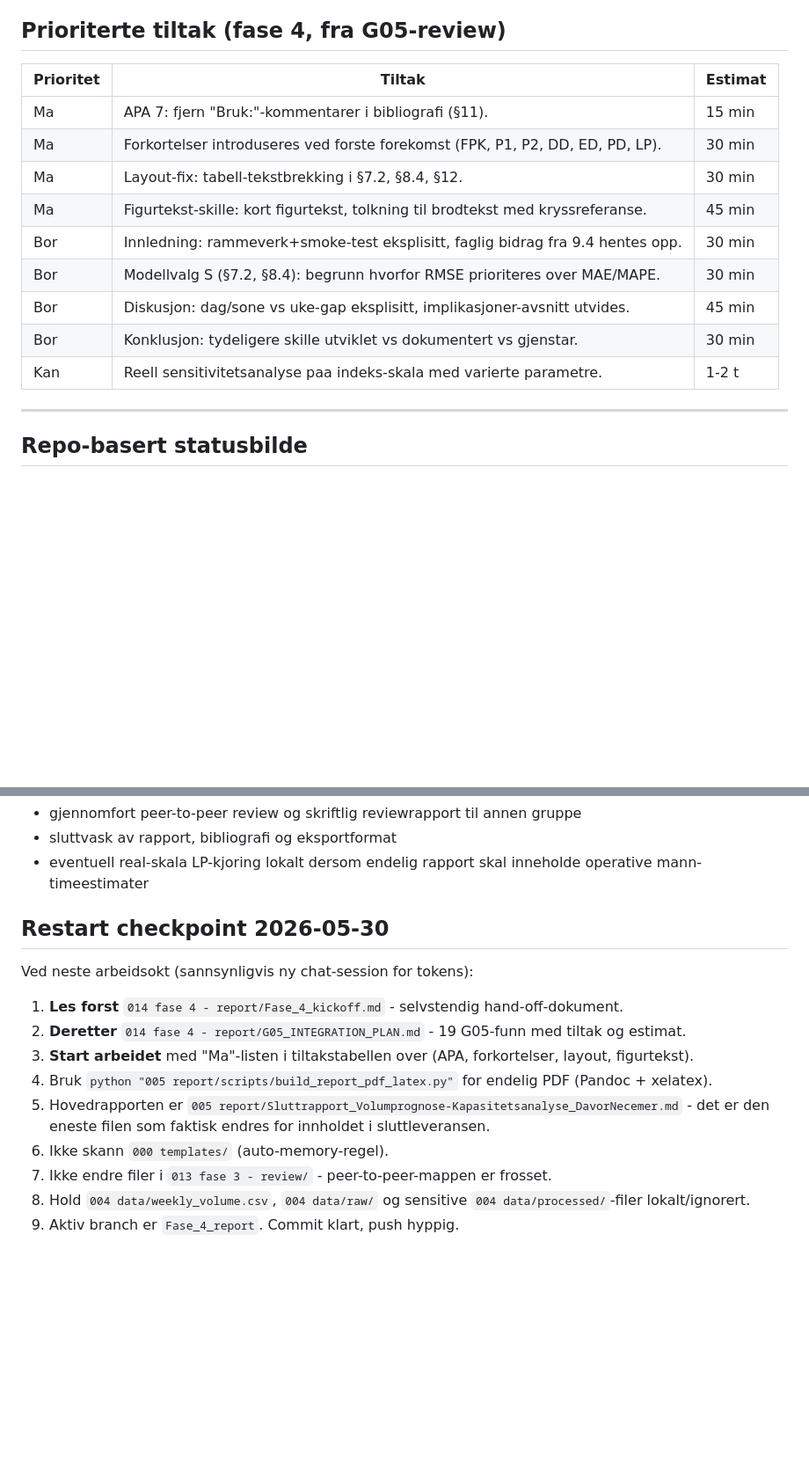
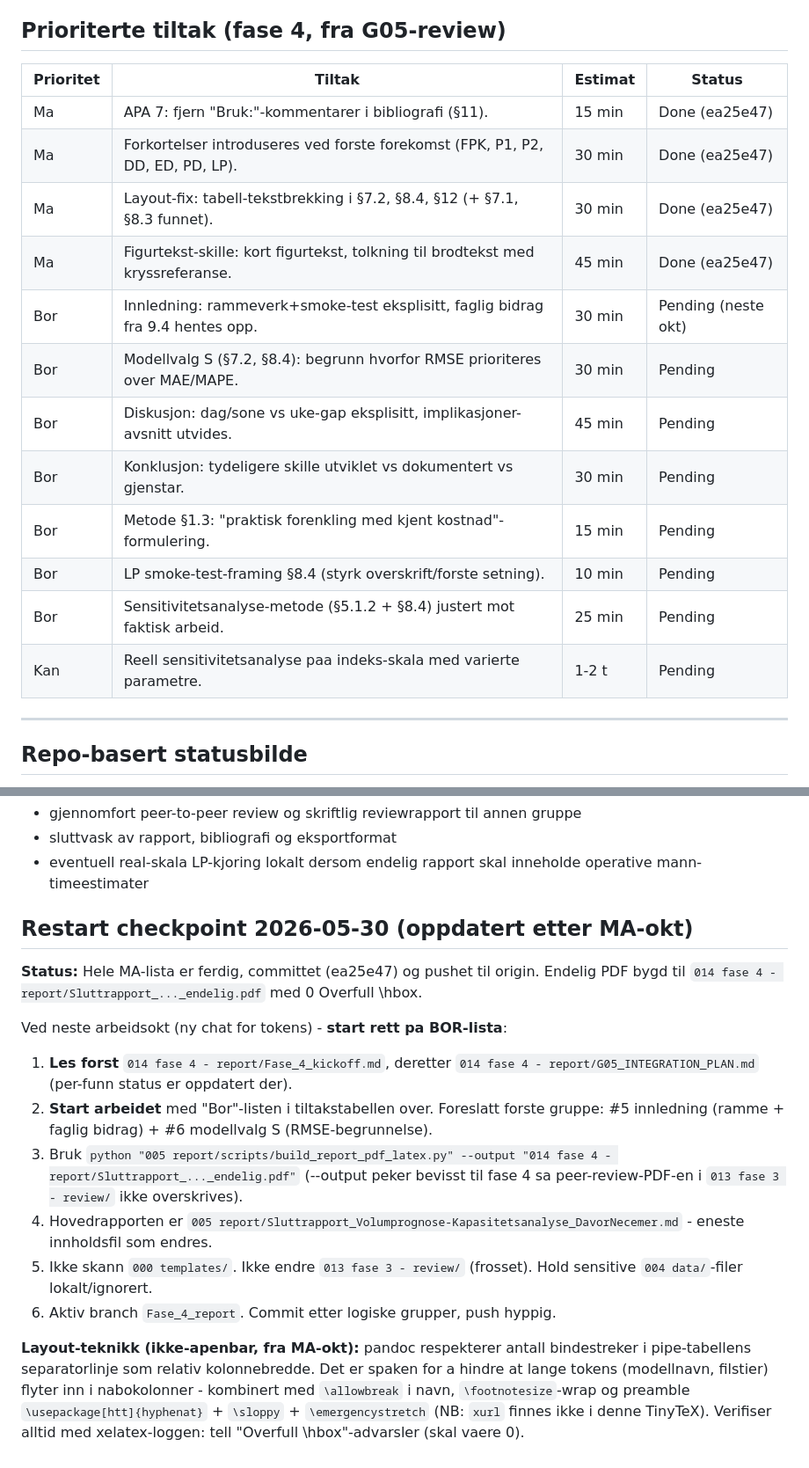
Before and after one commit to LOG650/G06-davor-necemer-individuell, a Markdown page: 012 fase 2 - plan/status.md, 2 parts joined by grey strips. Shown at 88% size. Rendered like a GitHub page; blank space fills up the shorter version.

Commit message:
fase4: checkpoint etter MÅ-økt — oppdater status + kickoff for BØR
- status.md: MÅ-lista markert Done (ea25e47), tiltakstabell utvidet med
  alle BØR-punkter, restart checkpoint peker nå på BØR. Dokumentert den
  ikke-åpenbare pandoc-kolonnebredde-teknikken for layout-fix.
- Fase_4_kickoff.md: statusbanner + ny anbefalt åpningsmelding (start på
  BØR #5/#6) for neste chat-sesjon.

Co-Authored-By: Claude Opus 4.8 (1M context) <noreply@anthropic.com>

```diff
--- a/012 fase 2 - plan/status.md
+++ b/012 fase 2 - plan/status.md
@@ -99,17 +99,20 @@ en dag - se G05_INTEGRATION_PLAN.md for ærlig scoping).
 
 ## Prioriterte tiltak (fase 4, fra G05-review)
 
-| Prioritet | Tiltak | Estimat |
-|-----------|--------|---------|
-| Ma | APA 7: fjern "Bruk:"-kommentarer i bibliografi (§11). | 15 min |
-| Ma | Forkortelser introduseres ved forste forekomst (FPK, P1, P2, DD, ED, PD, LP). | 30 min |
-| Ma | Layout-fix: tabell-tekstbrekking i §7.2, §8.4, §12. | 30 min |
-| Ma | Figurtekst-skille: kort figurtekst, tolkning til brodtekst med kryssreferanse. | 45 min |
-| Bor | Innledning: rammeverk+smoke-test eksplisitt, faglig bidrag fra 9.4 hentes opp. | 30 min |
-| Bor | Modellvalg S (§7.2, §8.4): begrunn hvorfor RMSE prioriteres over MAE/MAPE. | 30 min |
-| Bor | Diskusjon: dag/sone vs uke-gap eksplisitt, implikasjoner-avsnitt utvides. | 45 min |
-| Bor | Konklusjon: tydeligere skille utviklet vs dokumentert vs gjenstar. | 30 min |
-| Kan | Reell sensitivitetsanalyse paa indeks-skala med varierte parametre. | 1-2 t |
+| Prioritet | Tiltak | Estimat | Status |
+|-----------|--------|---------|--------|
+| Ma | APA 7: fjern "Bruk:"-kommentarer i bibliografi (§11). | 15 min | Done (ea25e47) |
+| Ma | Forkortelser introduseres ved forste forekomst (FPK, P1, P2, DD, ED, PD, LP). | 30 min | Done (ea25e47) |
+| Ma | Layout-fix: tabell-tekstbrekking i §7.2, §8.4, §12 (+ §7.1, §8.3 funnet). | 30 min | Done (ea25e47) |
+| Ma | Figurtekst-skille: kort figurtekst, tolkning til brodtekst med kryssreferanse. | 45 min | Done (ea25e47) |
+| Bor | Innledning: rammeverk+smoke-test eksplisitt, faglig bidrag fra 9.4 hentes opp. | 30 min | Pending (neste okt) |
+| Bor | Modellvalg S (§7.2, §8.4): begrunn hvorfor RMSE prioriteres over MAE/MAPE. | 30 min | Pending |
+| Bor | Diskusjon: dag/sone vs uke-gap eksplisitt, implikasjoner-avsnitt utvides. | 45 min | Pending |
+| Bor | Konklusjon: tydeligere skille utviklet vs dokumentert vs gjenstar. | 30 min | Pending |
+| Bor | Metode §1.3: "praktisk forenkling med kjent kostnad"-formulering. | 15 min | Pending |
+| Bor | LP smoke-test-framing §8.4 (styrk overskrift/forste setning). | 10 min | Pending |
+| Bor | Sensitivitetsanalyse-metode (§5.1.2 + §8.4) justert mot faktisk arbeid. | 25 min | Pending |
+| Kan | Reell sensitivitetsanalyse paa indeks-skala med varierte parametre. | 1-2 t | Pending |
 
 ---
 
@@ -136,18 +139,28 @@ Det viktigste som fortsatt mangler er:
 - eventuell real-skala LP-kjoring lokalt dersom endelig rapport skal inneholde
   operative mann-timeestimater
 
-## Restart checkpoint 2026-05-30
+## Restart checkpoint 2026-05-30 (oppdatert etter MA-okt)
 
-Ved neste arbeidsokt (sannsynligvis ny chat-session for tokens):
+**Status:** Hele MA-lista er ferdig, committet (ea25e47) og pushet til origin.
+Endelig PDF bygd til `014 fase 4 - report/Sluttrapport_..._endelig.pdf` med 0 Overfull \hbox.
 
-1. **Les forst** `014 fase 4 - report/Fase_4_kickoff.md` - selvstendig hand-off-dokument.
-2. **Deretter** `014 fase 4 - report/G05_INTEGRATION_PLAN.md` - 19 G05-funn med tiltak og estimat.
-3. **Start arbeidet** med "Ma"-listen i tiltakstabellen over (APA, forkortelser, layout, figurtekst).
-4. Bruk `python "005 report/scripts/build_report_pdf_latex.py"` for endelig PDF (Pandoc + xelatex).
-5. Hovedrapporten er `005 report/Sluttrapport_Volumprognose-Kapasitetsanalyse_DavorNecemer.md` -
-   det er den eneste filen som faktisk endres for innholdet i sluttleveransen.
-6. Ikke skann `000 templates/` (auto-memory-regel).
-7. Ikke endre filer i `013 fase 3 - review/` - peer-to-peer-mappen er frosset.
-8. Hold `004 data/weekly_volume.csv`, `004 data/raw/` og sensitive `004 data/processed/`-filer
-   lokalt/ignorert.
-9. Aktiv branch er `Fase_4_report`. Commit klart, push hyppig.
+Ved neste arbeidsokt (ny chat for tokens) - **start rett pa BOR-lista**:
+
+1. **Les forst** `014 fase 4 - report/Fase_4_kickoff.md`, deretter
+   `014 fase 4 - report/G05_INTEGRATION_PLAN.md` (per-funn status er oppdatert der).
+2. **Start arbeidet** med "Bor"-listen i tiltakstabellen over. Foreslatt forste gruppe:
+   #5 innledning (ramme + faglig bidrag) + #6 modellvalg S (RMSE-begrunnelse).
+3. Bruk `python "005 report/scripts/build_report_pdf_latex.py" --output "014 fase 4 - report/Sluttrapport_..._endelig.pdf"`
+   (--output peker bevisst til fase 4 sa peer-review-PDF-en i `013 fase 3 - review/` ikke overskrives).
+4. Hovedrapporten er `005 report/Sluttrapport_Volumprognose-Kapasitetsanalyse_DavorNecemer.md` -
+   eneste innholdsfil som endres.
+5. Ikke skann `000 templates/`. Ikke endre `013 fase 3 - review/` (frosset).
+   Hold sensitive `004 data/`-filer lokalt/ignorert.
+6. Aktiv branch `Fase_4_report`. Commit etter logiske grupper, push hyppig.
+
+**Layout-teknikk (ikke-apenbar, fra MA-okt):** pandoc respekterer antall bindestreker
+i pipe-tabellens separatorlinje som relativ kolonnebredde. Det er spaken for a hindre
+at lange tokens (modellnavn, filstier) flyter inn i nabokolonner - kombinert med
+`\allowbreak` i navn, `\footnotesize`-wrap og preamble `\usepackage[htt]{hyphenat}` +
+`\sloppy` + `\emergencystretch` (NB: `xurl` finnes ikke i denne TinyTeX). Verifiser
+alltid med xelatex-loggen: tell "Overfull \hbox"-advarsler (skal vaere 0).
```
Also changed, not shown: other parts of 012 fase 2 - plan/status.md (+2 -2 lines), 014 fase 4 - report/Fase_4_kickoff.md (+7 -3 lines).
